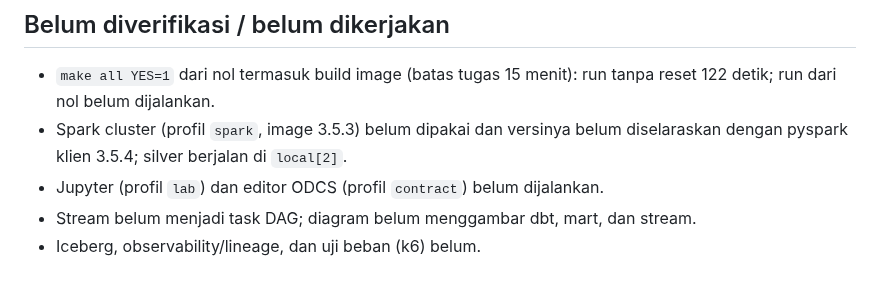
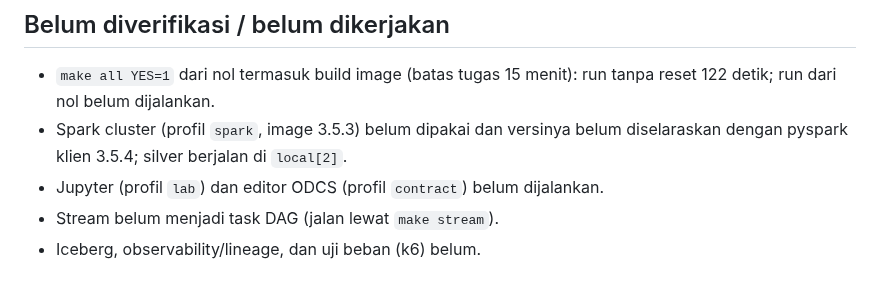
Before and after one commit to santoadji21/santoadji21-olist-data-platform, a Markdown page: olist-v2/README.md, the part around the change. GitHub-like rendering.

```diff
--- a/olist-v2/README.md
+++ b/olist-v2/README.md
@@ -54,5 +54,5 @@ Gejala dan pemulihan: [RUNBOOK.md](RUNBOOK.md). Rancangan dan langkah: [docs/REA
 - `make all YES=1` dari nol termasuk build image (batas tugas 15 menit): run tanpa reset 122 detik; run dari nol belum dijalankan.
 - Spark cluster (profil `spark`, image 3.5.3) belum dipakai dan versinya belum diselaraskan dengan pyspark klien 3.5.4; silver berjalan di `local[2]`.
 - Jupyter (profil `lab`) dan editor ODCS (profil `contract`) belum dijalankan.
-- Stream belum menjadi task DAG; diagram belum menggambar dbt, mart, dan stream.
+- Stream belum menjadi task DAG (jalan lewat `make stream`).
 - Iceberg, observability/lineage, dan uji beban (k6) belum.
```
Also changed, not shown: olist-v2/docs/README.md (+26 -6 lines), olist-v2/docs/diagrams/olist-v2.architecture.png, olist-v2/docs/diagrams/olist-v2.dataflow.png, olist-v2/docs/diagrams/olist-v2.run.png (added), olist-v2/docs/diagrams/olist-v2.workflow.png, 9 other files.
